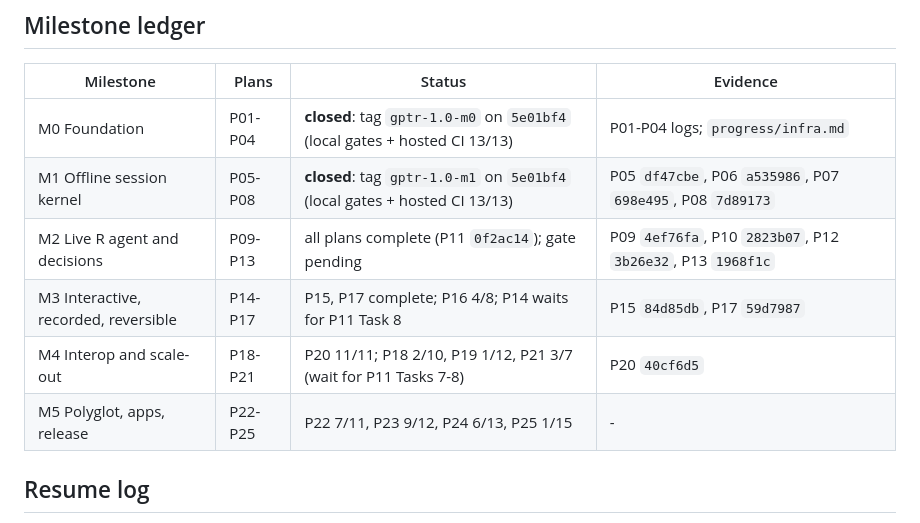
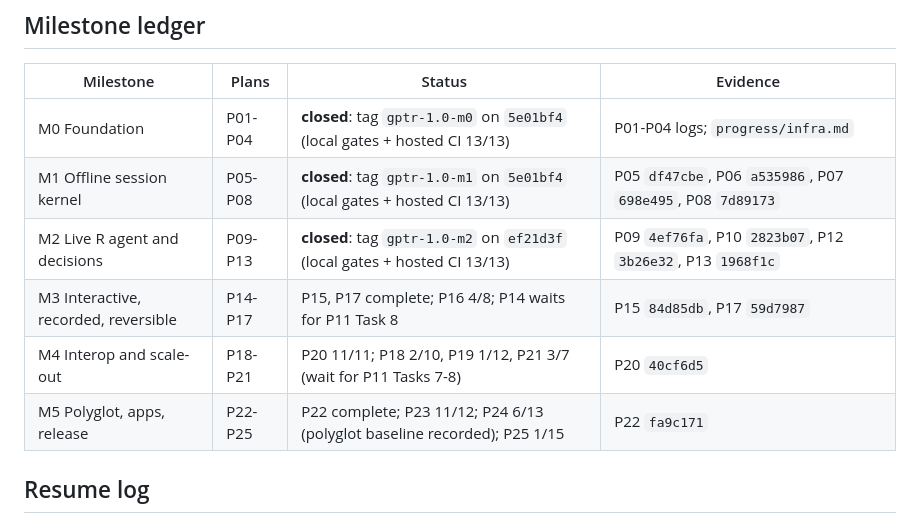
Before and after one commit to Broccolito/gptr, a Markdown page: dev/PROGRESS.md, the part around the change. Drawn GitHub-style.

Commit message:
docs(progress): M2 closed with tag gptr-1.0-m2 on ef21d3f; P22 complete
Co-Authored-By: Claude Opus 5.5 <noreply@anthropic.com>

```diff
--- a/dev/PROGRESS.md
+++ b/dev/PROGRESS.md
@@ -10,10 +10,10 @@ steps: [HANDOFF.md](HANDOFF.md). Per-plan evidence: `progress/Pxx.md`; CI and to
 |---|---|---|---|
 | M0 Foundation | P01-P04 | **closed**: tag `gptr-1.0-m0` on `5e01bf4` (local gates + hosted CI 13/13) | P01-P04 logs; `progress/infra.md` |
 | M1 Offline session kernel | P05-P08 | **closed**: tag `gptr-1.0-m1` on `5e01bf4` (local gates + hosted CI 13/13) | P05 `df47cbe`, P06 `a535986`, P07 `698e495`, P08 `7d89173` |
-| M2 Live R agent and decisions | P09-P13 | all plans complete (P11 `0f2ac14`); gate pending | P09 `4ef76fa`, P10 `2823b07`, P12 `3b26e32`, P13 `1968f1c` |
+| M2 Live R agent and decisions | P09-P13 | **closed**: tag `gptr-1.0-m2` on `ef21d3f` (local gates + hosted CI 13/13) | P09 `4ef76fa`, P10 `2823b07`, P12 `3b26e32`, P13 `1968f1c` |
 | M3 Interactive, recorded, reversible | P14-P17 | P15, P17 complete; P16 4/8; P14 waits for P11 Task 8 | P15 `84d85db`, P17 `59d7987` |
 | M4 Interop and scale-out | P18-P21 | P20 11/11; P18 2/10, P19 1/12, P21 3/7 (wait for P11 Tasks 7-8) | P20 `40cf6d5` |
-| M5 Polyglot, apps, release | P22-P25 | P22 7/11, P23 9/12, P24 6/13, P25 1/15 | - |
+| M5 Polyglot, apps, release | P22-P25 | P22 complete; P23 11/12; P24 6/13 (polyglot baseline recorded); P25 1/15 | P22 `fa9c171` |
 
 ## Resume log
 
```
Also changed, not shown: dev/HANDOFF.md (+7 -7 lines).
